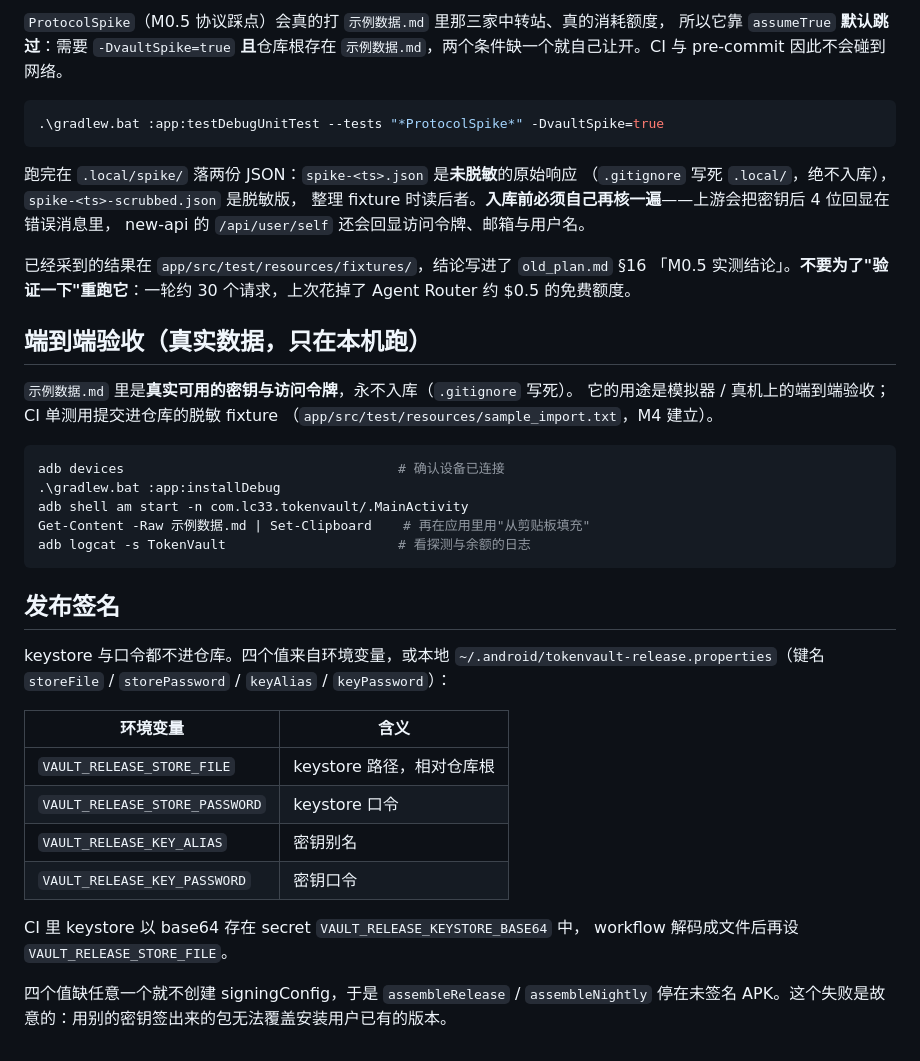
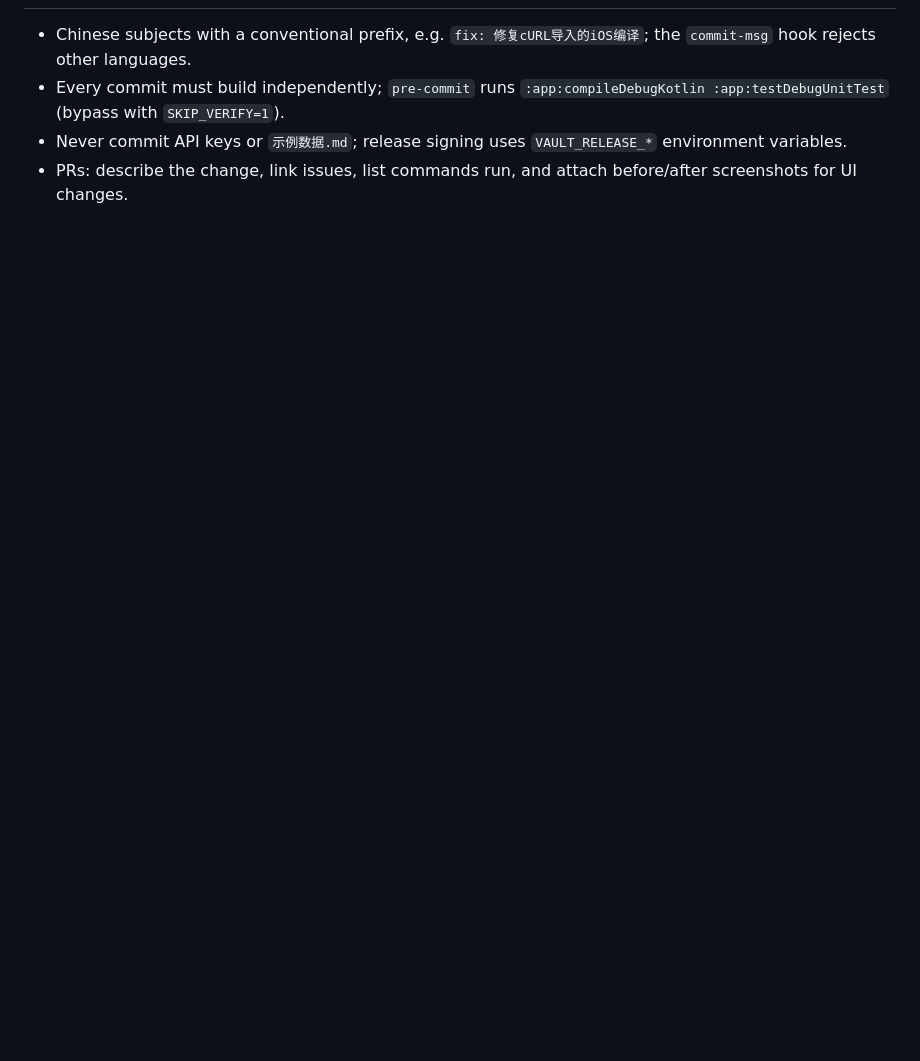
Before and after one commit to lswlc33/YJ_ai_tokenvault, a Markdown page: AGENTS.md, the part around one of its changes. Drawn GitHub-style; blank space fills up the shorter version.

Commit message:
docs: 重写 AGENTS.md 为贡献者指南

````diff
--- a/AGENTS.md
+++ b/AGENTS.md
@@ -76,49 +43,4 @@ CI 与单测都会检查。
-`ProtocolSpike`（M0.5 协议踩点）会真的打 `示例数据.md` 里那三家中转站、真的消耗额度，
-所以它靠 `assumeTrue` **默认跳过**：需要 `-DvaultSpike=true` **且**仓库根存在
-`示例数据.md`，两个条件缺一个就自己让开。CI 与 pre-commit 因此不会碰到网络。
-
-```powershell
-.\gradlew.bat :app:testDebugUnitTest --tests "*ProtocolSpike*" -DvaultSpike=true
-```
-
-跑完在 `.local/spike/` 落两份 JSON：`spike-<ts>.json` 是**未脱敏**的原始响应
-（`.gitignore` 写死 `.local/`，绝不入库），`spike-<ts>-scrubbed.json` 是脱敏版，
-整理 fixture 时读后者。**入库前必须自己再核一遍**——上游会把密钥后 4 位回显在错误消息里，
-new-api 的 `/api/user/self` 还会回显访问令牌、邮箱与用户名。
-
-已经采到的结果在 `app/src/test/resources/fixtures/`，结论写进了 `old_plan.md` §16
-「M0.5 实测结论」。**不要为了"验证一下"重跑它**：一轮约 30 个请求，上次花掉了
-Agent Router 约 $0.5 的免费额度。
-
-## 端到端验收（真实数据，只在本机跑）
-
-`示例数据.md` 里是**真实可用的密钥与访问令牌**，永不入库（`.gitignore` 写死）。
-它的用途是模拟器 / 真机上的端到端验收；CI 单测用提交进仓库的脱敏 fixture
-（`app/src/test/resources/sample_import.txt`，M4 建立）。
-
-```powershell
-adb devices                                   # 确认设备已连接
-.\gradlew.bat :app:installDebug
-adb shell am start -n com.lc33.tokenvault/.MainActivity
-Get-Content -Raw 示例数据.md | Set-Clipboard    # 再在应用里用"从剪贴板填充"
-adb logcat -s TokenVault                      # 看探测与余额的日志
-```
-
-## 发布签名
-
-keystore 与口令都不进仓库。四个值来自环境变量，或本地
-`~/.android/tokenvault-release.properties`（键名 `storeFile` / `storePassword` /
-`keyAlias` / `keyPassword`）：
-
-| 环境变量 | 含义 |
-| --- | --- |
-| `VAULT_RELEASE_STORE_FILE` | keystore 路径，相对仓库根 |
-| `VAULT_RELEASE_STORE_PASSWORD` | keystore 口令 |
-| `VAULT_RELEASE_KEY_ALIAS` | 密钥别名 |
-| `VAULT_RELEASE_KEY_PASSWORD` | 密钥口令 |
-
-CI 里 keystore 以 base64 存在 secret `VAULT_RELEASE_KEYSTORE_BASE64` 中，
-workflow 解码成文件后再设 `VAULT_RELEASE_STORE_FILE`。
-
-四个值缺任意一个就不创建 signingConfig，于是 `assembleRelease` / `assembleNightly`
-停在未签名 APK。这个失败是故意的：用别的密钥签出来的包无法覆盖安装用户已有的版本。
+- Chinese subjects with a conventional prefix, e.g. `fix: 修复cURL导入的iOS编译`; the `commit-msg` hook rejects other languages.
+- Every commit must build independently; `pre-commit` runs `:app:compileDebugKotlin :app:testDebugUnitTest` (bypass with `SKIP_VERIFY=1`).
+- Never commit API keys or `示例数据.md`; release signing uses `VAULT_RELEASE_*` environment variables.
+- PRs: describe the change, link issues, list commands run, and attach before/after screenshots for UI changes.
````
Also changed, not shown: other parts of AGENTS.md (+30 -63 lines).
